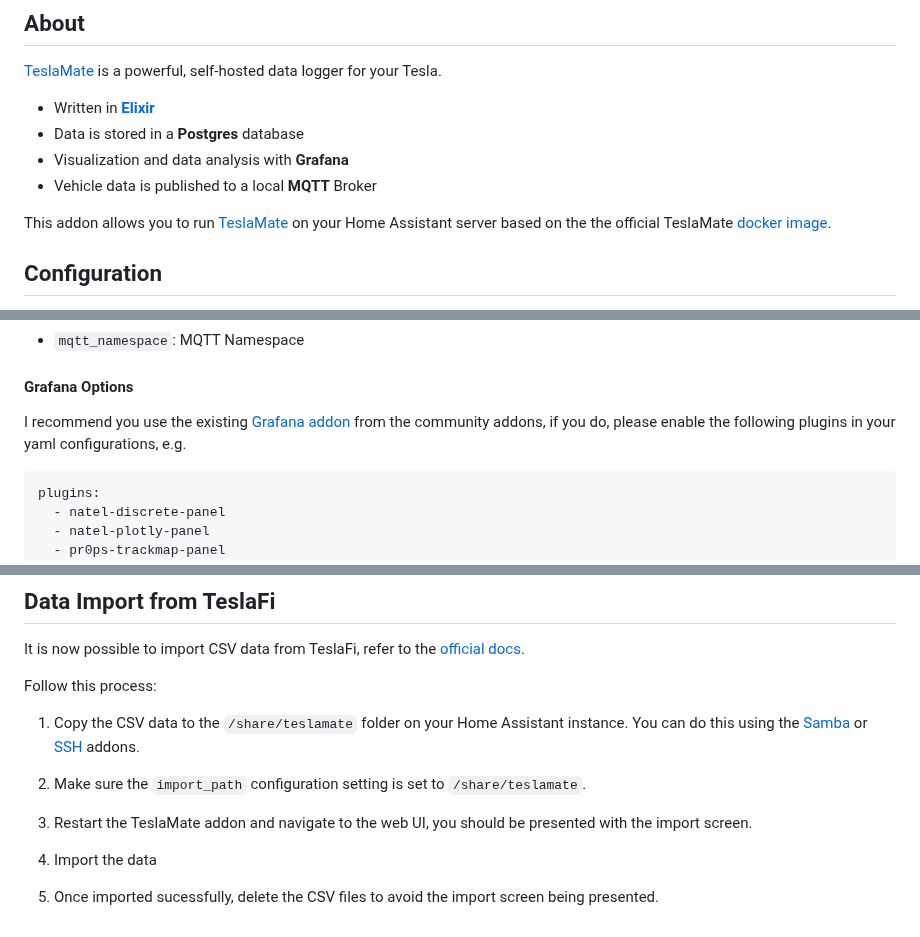
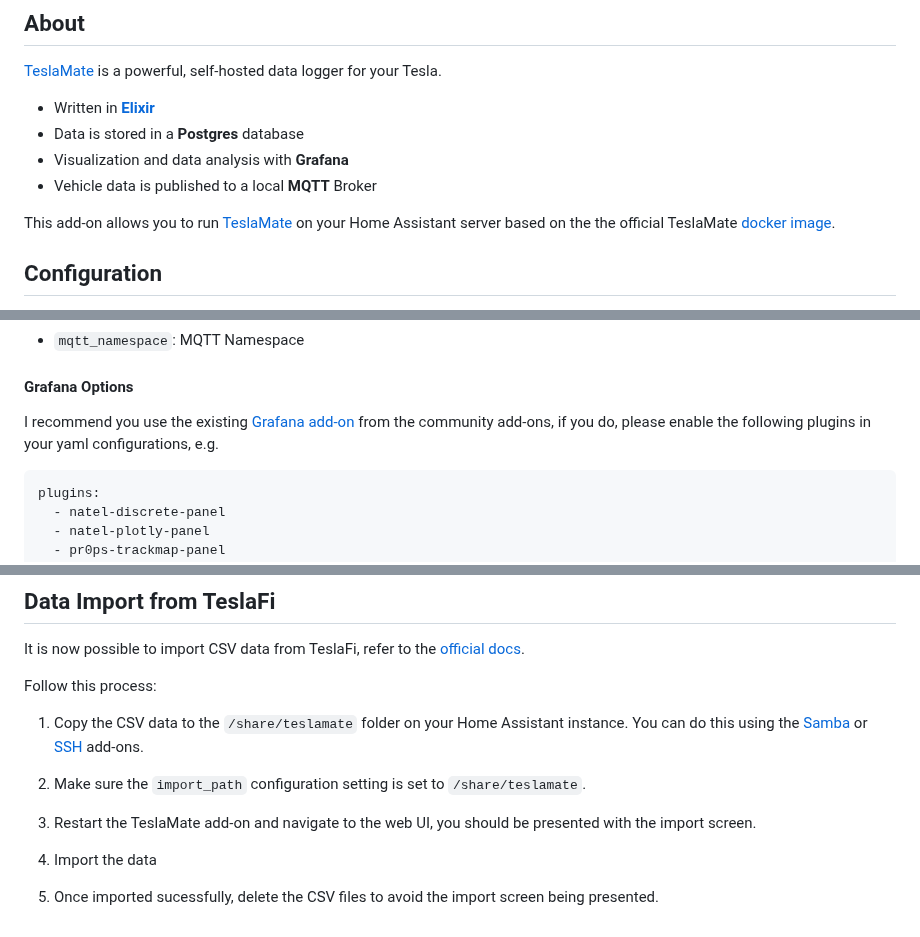
Before and after one commit to lildude/ha-addons, a Markdown page: teslamate/DOCS.md, 3 parts joined by grey strips. Drawn GitHub-style.

````diff
--- a/teslamate/DOCS.md
+++ b/teslamate/DOCS.md
@@ -11,7 +11,7 @@ A self-hosted data logger for your Tesla 🚘
 - Visualization and data analysis with **Grafana**
 - Vehicle data is published to a local **MQTT** Broker
 
-This addon allows you to run [TeslaMate][teslamate] on your Home Assistant server based on the the official TeslaMate [docker image][docker].
+This add-on allows you to run [TeslaMate][teslamate] on your Home Assistant server based on the the official TeslaMate [docker image][docker].
 
 ## Configuration
 
@@ -64,7 +64,7 @@ See the [official docs][mosquitto-docs] on how to configure access control with
 
 #### Grafana Options
 
-I recommend you use the existing [Grafana addon][grafana-addon] from the community addons, if you do, please enable the following plugins in your yaml configurations, e.g.
+I recommend you use the existing [Grafana add-on][grafana-addon] from the community add-ons, if you do, please enable the following plugins in your yaml configurations, e.g.
 
 ```yaml
 plugins:
@@ -122,11 +122,11 @@ It is now possible to import CSV data from TeslaFi, refer to the [official docs]
 Follow this process:
 
 1. Copy the CSV data to the `/share/teslamate` folder on your Home Assistant instance.
-   You can do this using the [Samba][samba-addon] or [SSH][ssh-addon] addons.
+   You can do this using the [Samba][samba-addon] or [SSH][ssh-addon] add-ons.
 
 2. Make sure the `import_path` configuration setting is set to `/share/teslamate`.
 
-3. Restart the TeslaMate addon and navigate to the web UI, you should be presented with the import screen.
+3. Restart the TeslaMate add-on and navigate to the web UI, you should be presented with the import screen.
 
 4. Import the data
 
@@ -135,7 +135,7 @@ Follow this process:
 [docker]: https://hub.docker.com/r/teslamate/teslamate
 [elixir]: https://elixir-lang.org/
 [grafana-addon]: https://github.com/hassio-addons/addon-grafana
-[grafana-datasource]: https://raw.githubusercontent.com/lildude/hassio-addon-teslamate/main/media/grafana-postgres.png
+[grafana-datasource]: https://raw.githubusercontent.com/lildude/hassio-addon-teslamate/main/imgs/grafana-postgres.png
 [mosquitto-docs]: https://github.com/home-assistant/addons/blob/master/mosquitto/DOCS.md
 [postgres]: https://github.com/matt-FFFFFF/hassio-addon-postgres
 [samba-addon]: https://github.com/home-assistant/addons/blob/master/samba/DOCS.md
````
Also changed, not shown: other parts of teslamate/DOCS.md (+1 -1 lines), teslamate/README.md (+27 -4 lines), teslamate/icon.png, teslamate/logo.png.
